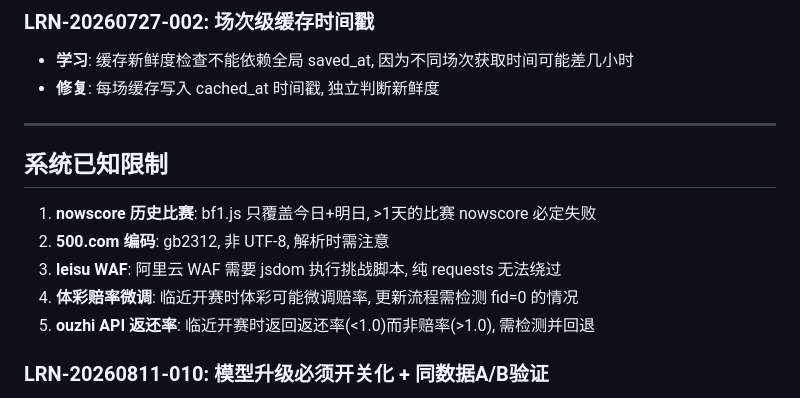
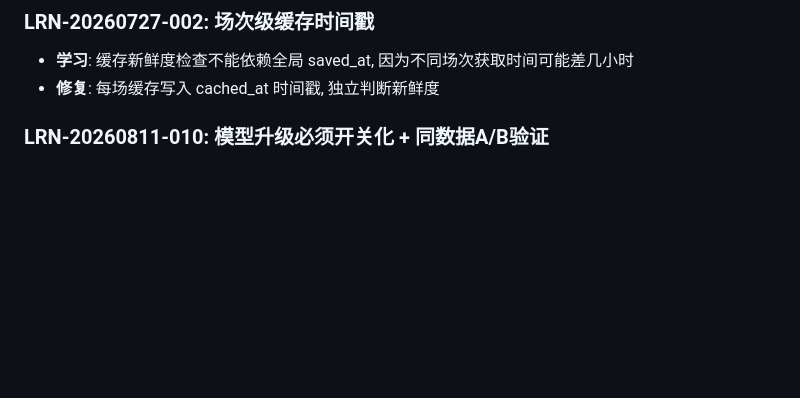
Before and after one commit to yiyievil/sporttery-prediction, a Markdown page: LEARNINGS.md, the part around the change. GitHub-like rendering; blank space fills up the shorter version.

Commit message:
fix(learnings): 移除推送时误重复的'系统已知限制'节 (本地版为标准, 行尾净化)

```diff
--- a/LEARNINGS.md
+++ b/LEARNINGS.md
@@ -507,15 +507,6 @@
 - **学习**: 缓存新鲜度检查不能依赖全局 saved_at, 因为不同场次获取时间可能差几小时
 - **修复**: 每场缓存写入 cached_at 时间戳, 独立判断新鲜度
 
----
-
-## 系统已知限制
-
-1. **nowscore 历史比赛**: bf1.js 只覆盖今日+明日, >1天的比赛 nowscore 必定失败
-2. **500.com 编码**: gb2312, 非 UTF-8, 解析时需注意
-3. **leisu WAF**: 阿里云 WAF 需要 jsdom 执行挑战脚本, 纯 requests 无法绕过
-4. **体彩赔率微调**: 临近开赛时体彩可能微调赔率, 更新流程需检测 fid=0 的情况
-5. **ouzhi API 返还率**: 临近开赛时返回返还率(<1.0)而非赔率(>1.0), 需检测并回退
 ### LRN-20260811-010: 模型升级必须开关化 + 同数据A/B验证
 - **学习**: 数学模型升级(十项)全部用 UPGRADES 字典开关守卫, 缺数据/缺参数时自动回退原逻辑
 - **收益**: "开关全关 ≡ 升级前行为", 同一份缓存数据跑开关变体即可做严格 A/B, 排除赔率随时间变动的干扰
```
